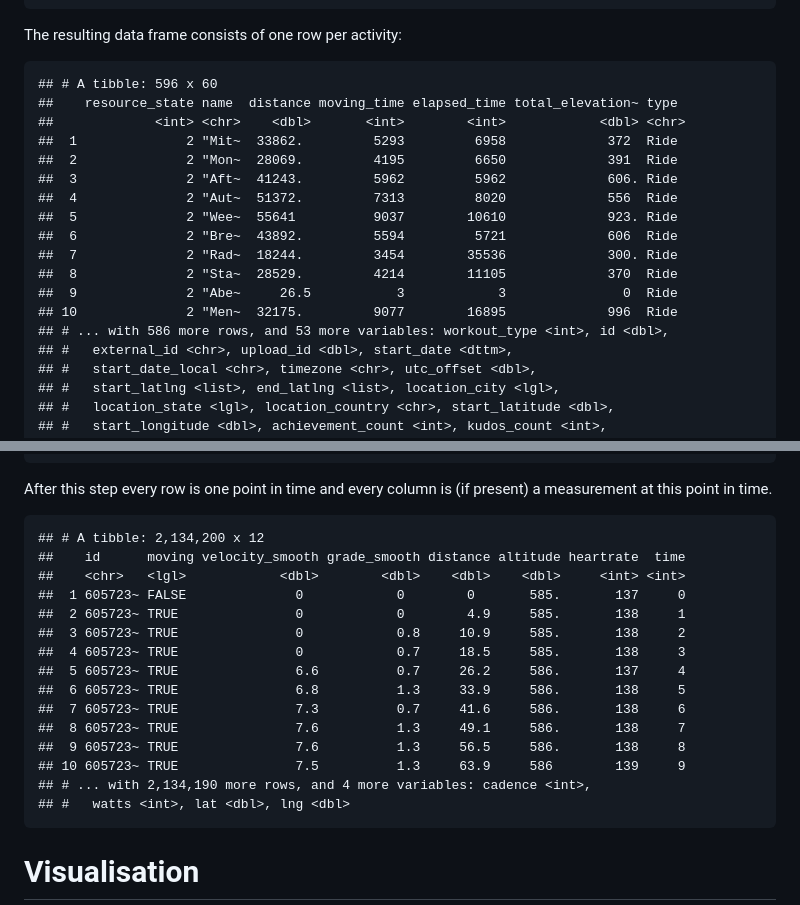
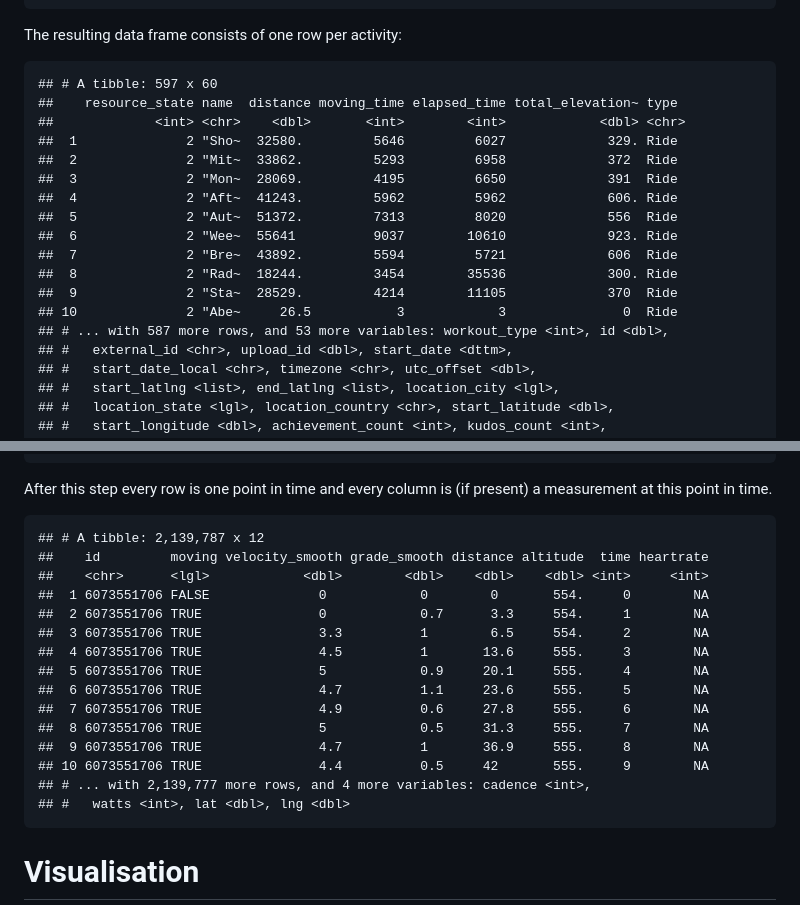
Before and after one commit to duju211/pin_strava, a Markdown page: README.md, 2 parts joined by grey strips. Drawn GitHub-style.

```diff
--- a/README.md
+++ b/README.md
@@ -304,20 +304,20 @@ of the loop, if there are no more activities to read.
 
 The resulting data frame consists of one row per activity:
 
-    ## # A tibble: 596 x 60
+    ## # A tibble: 597 x 60
     ##    resource_state name  distance moving_time elapsed_time total_elevation~ type
     ##             <int> <chr>    <dbl>       <int>        <int>            <dbl> <chr>
-    ##  1              2 "Mit~  33862.         5293         6958             372  Ride
-    ##  2              2 "Mon~  28069.         4195         6650             391  Ride
-    ##  3              2 "Aft~  41243.         5962         5962             606. Ride
-    ##  4              2 "Aut~  51372.         7313         8020             556  Ride
-    ##  5              2 "Wee~  55641          9037        10610             923. Ride
-    ##  6              2 "Bre~  43892.         5594         5721             606  Ride
-    ##  7              2 "Rad~  18244.         3454        35536             300. Ride
-    ##  8              2 "Sta~  28529.         4214        11105             370  Ride
-    ##  9              2 "Abe~     26.5           3            3               0  Ride
-    ## 10              2 "Men~  32175.         9077        16895             996  Ride
-    ## # ... with 586 more rows, and 53 more variables: workout_type <int>, id <dbl>,
+    ##  1              2 "Sho~  32580.         5646         6027             329. Ride
+    ##  2              2 "Mit~  33862.         5293         6958             372  Ride
+    ##  3              2 "Mon~  28069.         4195         6650             391  Ride
+    ##  4              2 "Aft~  41243.         5962         5962             606. Ride
+    ##  5              2 "Aut~  51372.         7313         8020             556  Ride
+    ##  6              2 "Wee~  55641          9037        10610             923. Ride
+    ##  7              2 "Bre~  43892.         5594         5721             606  Ride
+    ##  8              2 "Rad~  18244.         3454        35536             300. Ride
+    ##  9              2 "Sta~  28529.         4214        11105             370  Ride
+    ## 10              2 "Abe~     26.5           3            3               0  Ride
+    ## # ... with 587 more rows, and 53 more variables: workout_type <int>, id <dbl>,
     ## #   external_id <chr>, upload_id <dbl>, start_date <dttm>,
     ## #   start_date_local <chr>, timezone <chr>, utc_offset <dbl>,
     ## #   start_latlng <list>, end_latlng <list>, location_city <lgl>,
@@ -547,20 +547,20 @@ Separate the two measurements before unnesting all list columns.
 After this step every row is one point in time and every column is (if
 present) a measurement at this point in time.
 
-    ## # A tibble: 2,134,200 x 12
-    ##    id      moving velocity_smooth grade_smooth distance altitude heartrate  time
-    ##    <chr>   <lgl>            <dbl>        <dbl>    <dbl>    <dbl>     <int> <int>
-    ##  1 605723~ FALSE              0            0        0       585.       137     0
-    ##  2 605723~ TRUE               0            0        4.9     585.       138     1
-    ##  3 605723~ TRUE               0            0.8     10.9     585.       138     2
-    ##  4 605723~ TRUE               0            0.7     18.5     585.       138     3
-    ##  5 605723~ TRUE               6.6          0.7     26.2     586.       137     4
-    ##  6 605723~ TRUE               6.8          1.3     33.9     586.       138     5
-    ##  7 605723~ TRUE               7.3          0.7     41.6     586.       138     6
-    ##  8 605723~ TRUE               7.6          1.3     49.1     586.       138     7
-    ##  9 605723~ TRUE               7.6          1.3     56.5     586.       138     8
-    ## 10 605723~ TRUE               7.5          1.3     63.9     586        139     9
-    ## # ... with 2,134,190 more rows, and 4 more variables: cadence <int>,
+    ## # A tibble: 2,139,787 x 12
+    ##    id         moving velocity_smooth grade_smooth distance altitude  time heartrate
+    ##    <chr>      <lgl>            <dbl>        <dbl>    <dbl>    <dbl> <int>     <int>
+    ##  1 6073551706 FALSE              0            0        0       554.     0        NA
+    ##  2 6073551706 TRUE               0            0.7      3.3     554.     1        NA
+    ##  3 6073551706 TRUE               3.3          1        6.5     554.     2        NA
+    ##  4 6073551706 TRUE               4.5          1       13.6     555.     3        NA
+    ##  5 6073551706 TRUE               5            0.9     20.1     555.     4        NA
+    ##  6 6073551706 TRUE               4.7          1.1     23.6     555.     5        NA
+    ##  7 6073551706 TRUE               4.9          0.6     27.8     555.     6        NA
+    ##  8 6073551706 TRUE               5            0.5     31.3     555.     7        NA
+    ##  9 6073551706 TRUE               4.7          1       36.9     555.     8        NA
+    ## 10 6073551706 TRUE               4.4          0.5     42       555.     9        NA
+    ## # ... with 2,139,777 more rows, and 4 more variables: cadence <int>,
     ## #   watts <int>, lat <dbl>, lng <dbl>
 
 # Visualisation
```
Also changed, not shown: other parts of README.md (+25 -25 lines), gg_meas.png, 2 other files.
